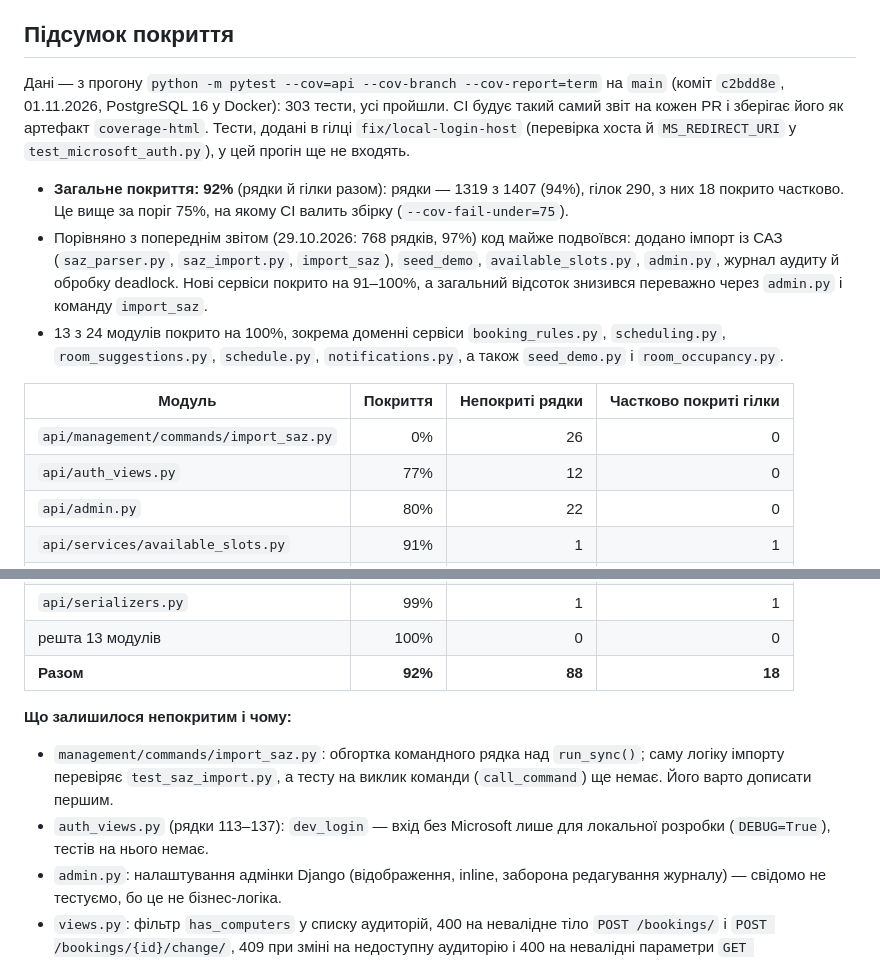
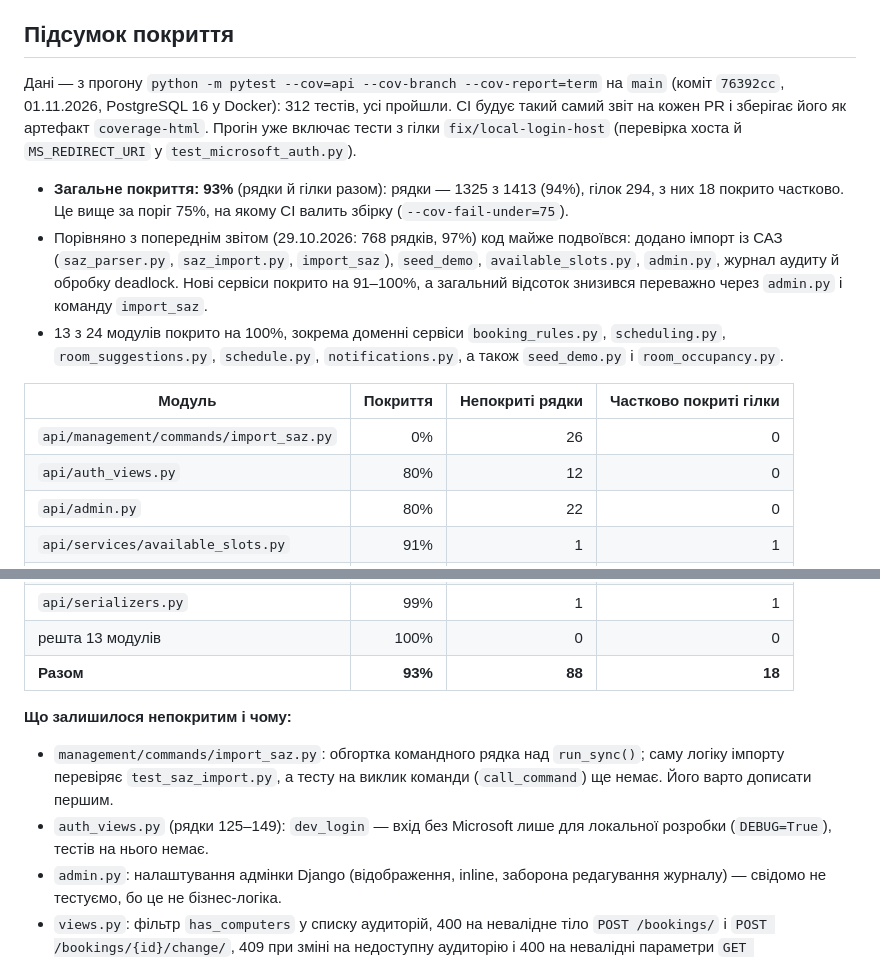
Before and after one commit to ukma-fin-ssdm-2026/unispace, a Markdown page: docs/testing/testing-strategy.md, 2 parts joined by grey strips. Rendered like a GitHub page.

Commit message:
docs: refresh coverage after merging fix/local-login-host

```diff
--- a/docs/testing/testing-strategy.md
+++ b/docs/testing/testing-strategy.md
@@ -10,16 +10,16 @@
 Доменні правила, на яких робили TDD, мутаційне тестування й тести властивостей, зведено в одне місце й підключено до кінцевих точок: правило місткості (`services/booking_rules.py`) використовує підбір аудиторій, перетин інтервалів (`services/scheduling.py`) визначає зайняті аудиторії в `GET /bookings/{id}/alternatives/`, а маркер «Змінено» (`is_recently_changed`) — розклад. Тож тести цих правил покривають код, який справді працює в API.
 
 ## Підсумок покриття
-Дані — з прогону `python -m pytest --cov=api --cov-branch --cov-report=term` на `main` (коміт `c2bdd8e`, 01.11.2026, PostgreSQL 16 у Docker): 303 тести, усі пройшли. CI будує такий самий звіт на кожен PR і зберігає його як артефакт `coverage-html`. Тести, додані в гілці `fix/local-login-host` (перевірка хоста й `MS_REDIRECT_URI` у `test_microsoft_auth.py`), у цей прогін ще не входять.
+Дані — з прогону `python -m pytest --cov=api --cov-branch --cov-report=term` на `main` (коміт `76392cc`, 01.11.2026, PostgreSQL 16 у Docker): 312 тестів, усі пройшли. CI будує такий самий звіт на кожен PR і зберігає його як артефакт `coverage-html`. Прогін уже включає тести з гілки `fix/local-login-host` (перевірка хоста й `MS_REDIRECT_URI` у `test_microsoft_auth.py`).
 
-* **Загальне покриття: 92%** (рядки й гілки разом): рядки — 1319 з 1407 (94%), гілок 290, з них 18 покрито частково. Це вище за поріг 75%, на якому CI валить збірку (`--cov-fail-under=75`).
+* **Загальне покриття: 93%** (рядки й гілки разом): рядки — 1325 з 1413 (94%), гілок 294, з них 18 покрито частково. Це вище за поріг 75%, на якому CI валить збірку (`--cov-fail-under=75`).
 * Порівняно з попереднім звітом (29.10.2026: 768 рядків, 97%) код майже подвоївся: додано імпорт із САЗ (`saz_parser.py`, `saz_import.py`, `import_saz`), `seed_demo`, `available_slots.py`, `admin.py`, журнал аудиту й обробку deadlock. Нові сервіси покрито на 91–100%, а загальний відсоток знизився переважно через `admin.py` і команду `import_saz`.
 * 13 з 24 модулів покрито на 100%, зокрема доменні сервіси `booking_rules.py`, `scheduling.py`, `room_suggestions.py`, `schedule.py`, `notifications.py`, а також `seed_demo.py` і `room_occupancy.py`.
 
 | Модуль | Покриття | Непокриті рядки | Частково покриті гілки |
 |---|---:|---:|---:|
 | `api/management/commands/import_saz.py` | 0% | 26 | 0 |
-| `api/auth_views.py` | 77% | 12 | 0 |
+| `api/auth_views.py` | 80% | 12 | 0 |
 | `api/admin.py` | 80% | 22 | 0 |
 | `api/services/available_slots.py` | 91% | 1 | 1 |
 | `api/services/microsoft_auth.py` | 92% | 3 | 2 |
@@ -30,11 +30,11 @@
 | `api/services/saz_import.py` | 98% | 1 | 1 |
 | `api/serializers.py` | 99% | 1 | 1 |
 | решта 13 модулів | 100% | 0 | 0 |
-| **Разом** | **92%** | **88** | **18** |
+| **Разом** | **93%** | **88** | **18** |
 
 **Що залишилося непокритим і чому:**
 * `management/commands/import_saz.py`: обгортка командного рядка над `run_sync()`; саму логіку імпорту перевіряє `test_saz_import.py`, а тесту на виклик команди (`call_command`) ще немає. Його варто дописати першим.
-* `auth_views.py` (рядки 113–137): `dev_login` — вхід без Microsoft лише для локальної розробки (`DEBUG=True`), тестів на нього немає.
+* `auth_views.py` (рядки 125–149): `dev_login` — вхід без Microsoft лише для локальної розробки (`DEBUG=True`), тестів на нього немає.
 * `admin.py`: налаштування адмінки Django (відображення, inline, заборона редагування журналу) — свідомо не тестуємо, бо це не бізнес-логіка.
 * `views.py`: фільтр `has_computers` у списку аудиторій, 400 на невалідне тіло `POST /bookings/` і `POST /bookings/{id}/change/`, 409 при зміні на недоступну аудиторію і 400 на невалідні параметри `GET /users/me/bookings/`. Прості гілки, їх варто дописати.
 * `saz_parser.py` і `saz_import.py`: рідкісні гілки розбору (комірка з кількома абзацами, предмет без викладача, рядок без дня чи часу, сторінка без заголовка спеціальності, повторний пропуск уже зайнятої аудиторії).
```
